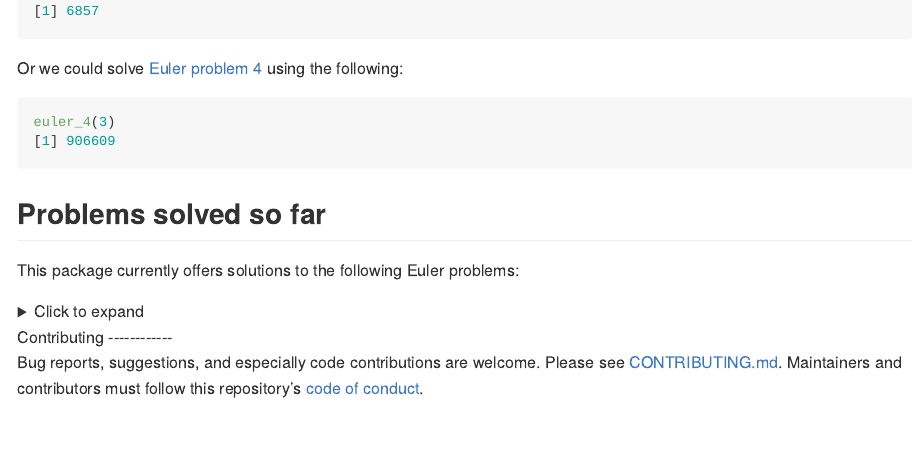
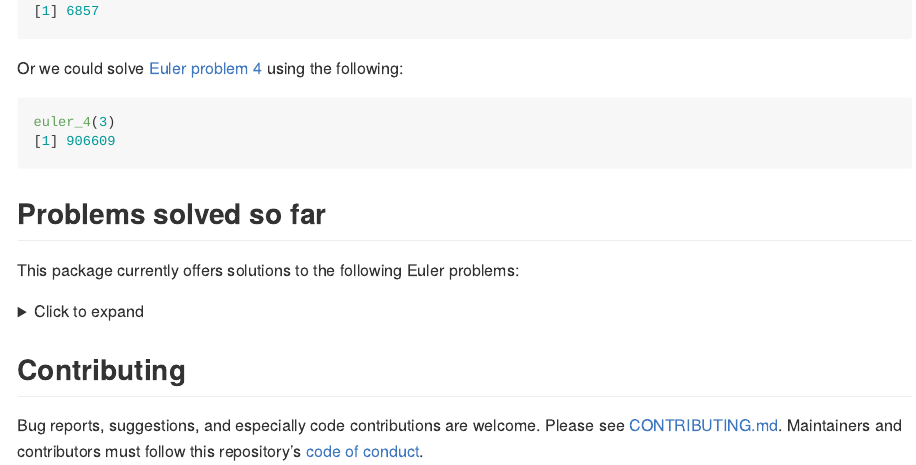
Before and after one commit to nathaneastwood/euler, an R Markdown document (README.Rmd): the page in a window 1100 px wide, from 570 px down. The pictures show the output file README.md that the author committed with the source, drawn offline in the style of GitHub; badge pictures from the web are left out.

Commit message:
fix: Correct the markdown spacing

```diff
--- a/README.Rmd
+++ b/README.Rmd
@@ -2,6 +2,8 @@
 output:
   md_document:
     variant: markdown_github
+    includes:
+      css: README.css
 ---
 
 <!-- README.md is generated from README.Rmd. Please edit that file -->
@@ -69,8 +71,7 @@ This package currently offers solutions to the following Euler problems:
 * [Problem 13](https://projecteuler.net/problem=13)
 * [Problem 18](https://projecteuler.net/problem=18)
 * [Problem 67](https://projecteuler.net/problem=67)
-
-</details>
+</details><break>
 
 ## Contributing
 
```
Also changed, not shown: README.md, README.Rmd (2 more changed lines).
